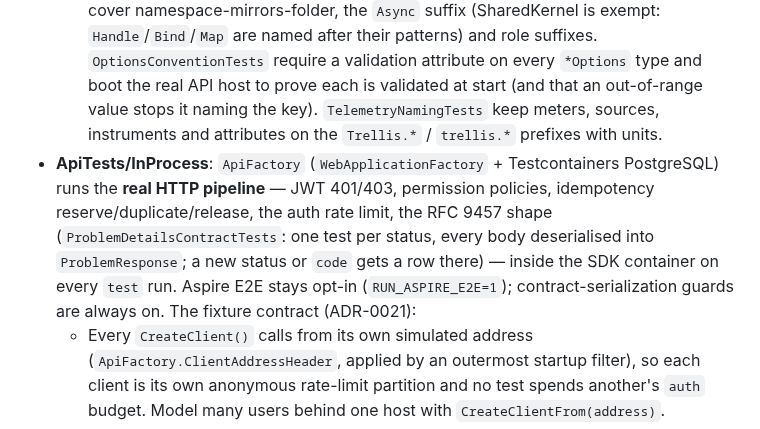
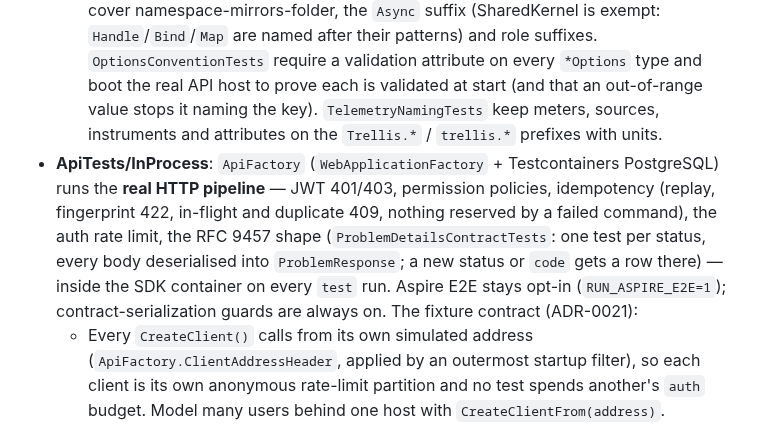
Before and after one commit to Revazi1st/Trellis, a Markdown page: .claude/rules/tests.md, the part around the change. GitHub-like rendering.

```diff
--- a/.claude/rules/tests.md
+++ b/.claude/rules/tests.md
@@ -13,7 +13,7 @@ paths: ["tests/**/*.cs"]
   - by reflection: sealed non-public handlers, `internal sealed` endpoints, value-object `Create → Result<T>` shape, aggregate encapsulation (no public constructors or setters), sealed-record events, and a unique lowercase-dotted `[DomainEventHandlerName]` on every domain-event handler (the outbox's completion key);
   - by source scan (`RepositorySource`): every catch filter that lets `OperationCanceledException` through keys on the host or request token (`cancellationToken` / `stoppingToken`, never a linked token) across `src/` and `tools/`, and `IgnoreQueryFilters()` is never called bare across `src/`, `tools/` and `tests/` (a deliberate exception goes on the allowlist with its reason).
   `NamingConventionTests` cover namespace-mirrors-folder, the `Async` suffix (SharedKernel is exempt: `Handle`/`Bind`/`Map` are named after their patterns) and role suffixes. `OptionsConventionTests` require a validation attribute on every `*Options` type and boot the real API host to prove each is validated at start (and that an out-of-range value stops it naming the key). `TelemetryNamingTests` keep meters, sources, instruments and attributes on the `Trellis.*` / `trellis.*` prefixes with units.
-- **ApiTests/InProcess**: `ApiFactory` (`WebApplicationFactory` + Testcontainers PostgreSQL) runs the **real HTTP pipeline** — JWT 401/403, permission policies, idempotency reserve/duplicate/release, the auth rate limit, the RFC 9457 shape (`ProblemDetailsContractTests`: one test per status, every body deserialised into `ProblemResponse`; a new status or `code` gets a row there) — inside the SDK container on every `test` run. Aspire E2E stays opt-in (`RUN_ASPIRE_E2E=1`); contract-serialization guards are always on. The fixture contract (ADR-0021):
+- **ApiTests/InProcess**: `ApiFactory` (`WebApplicationFactory` + Testcontainers PostgreSQL) runs the **real HTTP pipeline** — JWT 401/403, permission policies, idempotency (replay, fingerprint 422, in-flight and duplicate 409, nothing reserved by a failed command), the auth rate limit, the RFC 9457 shape (`ProblemDetailsContractTests`: one test per status, every body deserialised into `ProblemResponse`; a new status or `code` gets a row there) — inside the SDK container on every `test` run. Aspire E2E stays opt-in (`RUN_ASPIRE_E2E=1`); contract-serialization guards are always on. The fixture contract (ADR-0021):
   - Every `CreateClient()` calls from its own simulated address (`ApiFactory.ClientAddressHeader`, applied by an outermost startup filter), so each client is its own anonymous rate-limit partition and no test spends another's `auth` budget. Model many users behind one host with `CreateClientFrom(address)`.
   - Fixtures state `Registration:Mode=Open`, and a host setting cannot be unset; a test about shipped defaults boots a plain `WebApplicationFactory<Program>` instead (`AuthFlowTests.Register_WithTheShippedProductionConfiguration_IsClosed`).
   - Kestrel-only behaviour (request-size limits) runs on a real listener: `RequestLimitTests.KestrelApiFactory` (in `EndpointMetadataTests.cs`) calls `UseKestrel(0)`, because TestServer does not enforce Kestrel limits.
```
Also changed, not shown: .claude/rules/tools.md (+2 -1 lines).
